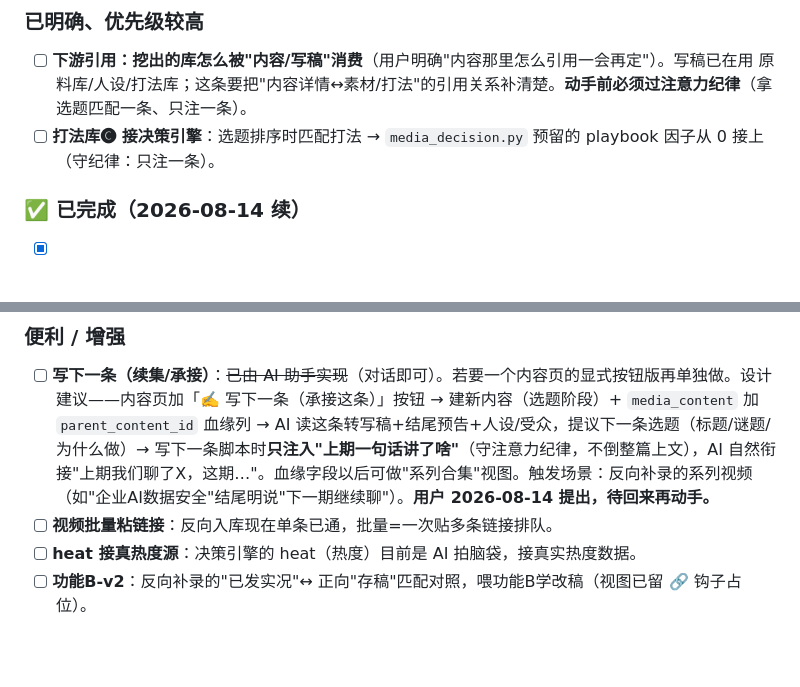
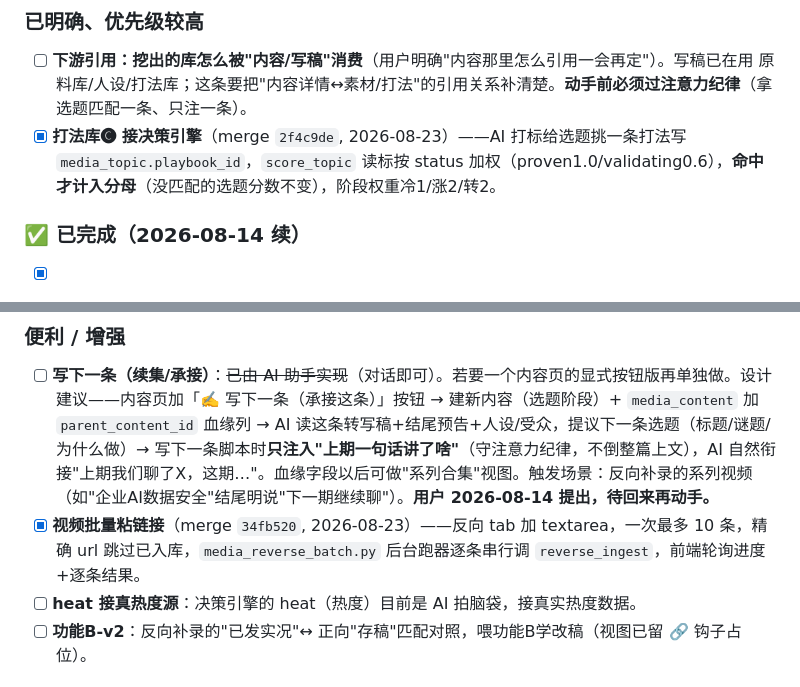
Before and after one commit to gga135134-blip/ai-pm, a Markdown page: docs/进展与路线图.md, 2 parts joined by grey strips. Rendered like a GitHub page; blank space fills up the shorter version.

Commit message:
docs: 路线图勾掉 打法库🅒接决策 + 视频批量粘链接(均已完成)
Co-Authored-By: Claude Opus 4.8 <noreply@anthropic.com>

```diff
--- a/docs/进展与路线图.md
+++ b/docs/进展与路线图.md
@@ -66,7 +66,7 @@
 
 ### 已明确、优先级较高
 - [ ] **下游引用：挖出的库怎么被"内容/写稿"消费**（用户明确"内容那里怎么引用一会再定"）。写稿已在用 原料库/人设/打法库；这条要把"内容详情↔素材/打法"的引用关系补清楚。**动手前必须过注意力纪律**（拿选题匹配一条、只注一条）。
-- [ ] **打法库🅒 接决策引擎**：选题排序时匹配打法 → `media_decision.py` 预留的 playbook 因子从 0 接上（守纪律：只注一条）。
+- [x] **打法库🅒 接决策引擎**（merge `2f4c9de`, 2026-08-23）——AI 打标给选题挑一条打法写 `media_topic.playbook_id`，`score_topic` 读标按 status 加权（proven1.0/validating0.6），**命中才计入分母**（没匹配的选题分数不变），阶段权重冷1/涨2/转2。
 
 ### ✅ 已完成（2026-08-14 续）
 - [x] **复盘页助手**（merge `5d83473`）——给助手加复盘能力：读工具（列/读 周期L2·阶段L3复盘，让它解读规律/建议）+ 跑工具（run_cycle_review/run_phase_review 走待确认卡→确认后 apply 跑 L2/L3，顺带补上"复盘页没法触发跑复盘"的缺口）。对话框抽成共享片段 `_media_assistant_box.html`（自包含·JS 载 history+pending），助手页 + 复盘页两处嵌，DRY。
@@ -81,7 +81,7 @@
 
 ### 便利 / 增强
 - [ ] **写下一条（续集/承接）**：~~已由 AI 助手实现~~（对话即可）。若要一个内容页的显式按钮版再单独做。设计建议——内容页加「✍️ 写下一条（承接这条）」按钮 → 建新内容（选题阶段）+ `media_content` 加 `parent_content_id` 血缘列 → AI 读这条转写稿+结尾预告+人设/受众，提议下一条选题（标题/谜题/为什么做）→ 写下一条脚本时**只注入"上期一句话讲了啥"**（守注意力纪律，不倒整篇上文），AI 自然衔接"上期我们聊了X，这期…"。血缘字段以后可做"系列合集"视图。触发场景：反向补录的系列视频（如"企业AI数据安全"结尾明说"下一期继续聊"）。**用户 2026-08-14 提出，待回来再动手。**
-- [ ] **视频批量粘链接**：反向入库现在单条已通，批量=一次贴多条链接排队。
+- [x] **视频批量粘链接**（merge `34fb520`, 2026-08-23）——反向 tab 加 textarea，一次最多 10 条，精确 url 跳过已入库，`media_reverse_batch.py` 后台跑器逐条串行调 `reverse_ingest`，前端轮询进度+逐条结果。
 - [ ] **heat 接真热度源**：决策引擎的 heat（热度）目前是 AI 拍脑袋，接真实热度数据。
 - [ ] **功能B-v2**：反向补录的"已发实况"↔ 正向"存稿"匹配对照，喂功能B学改稿（视图已留 🔗 钩子占位）。
 
```
